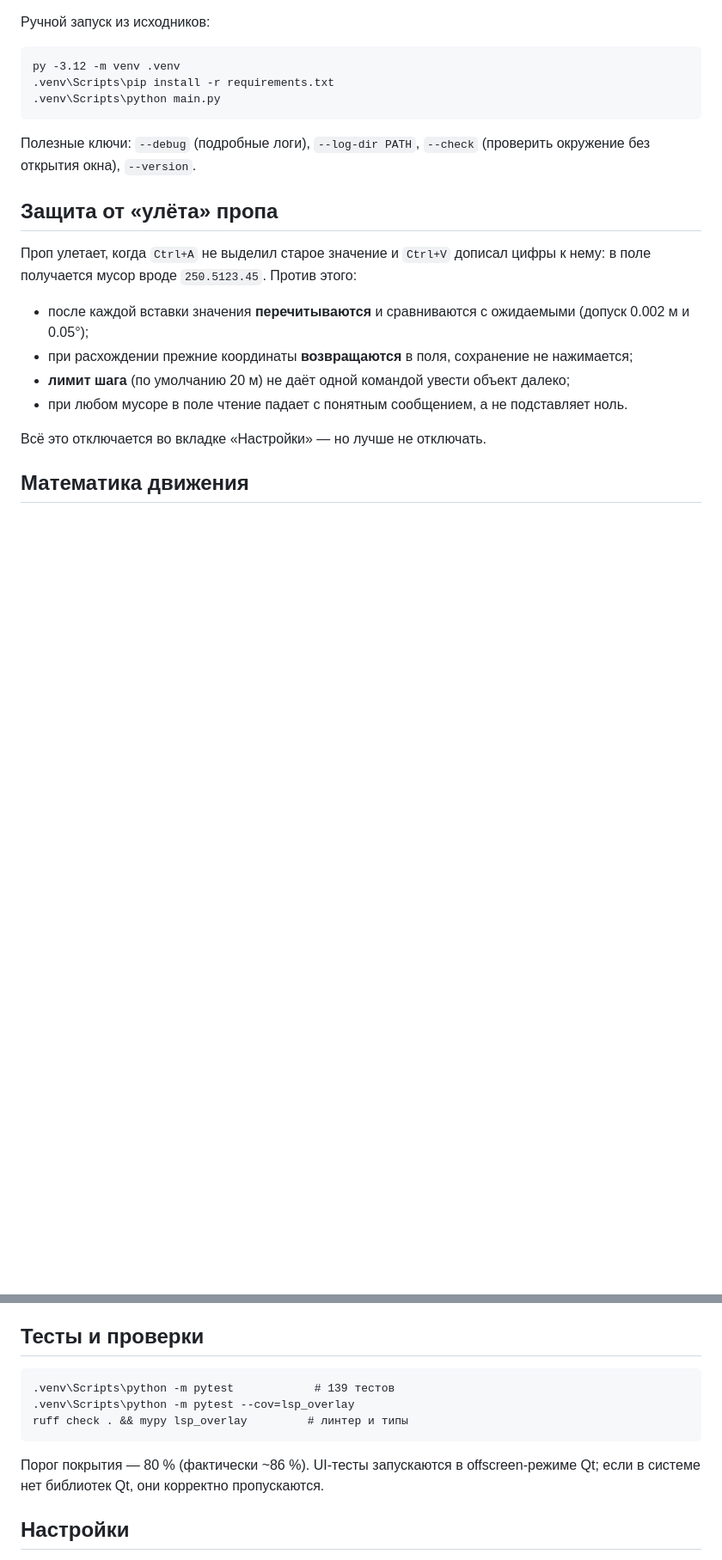
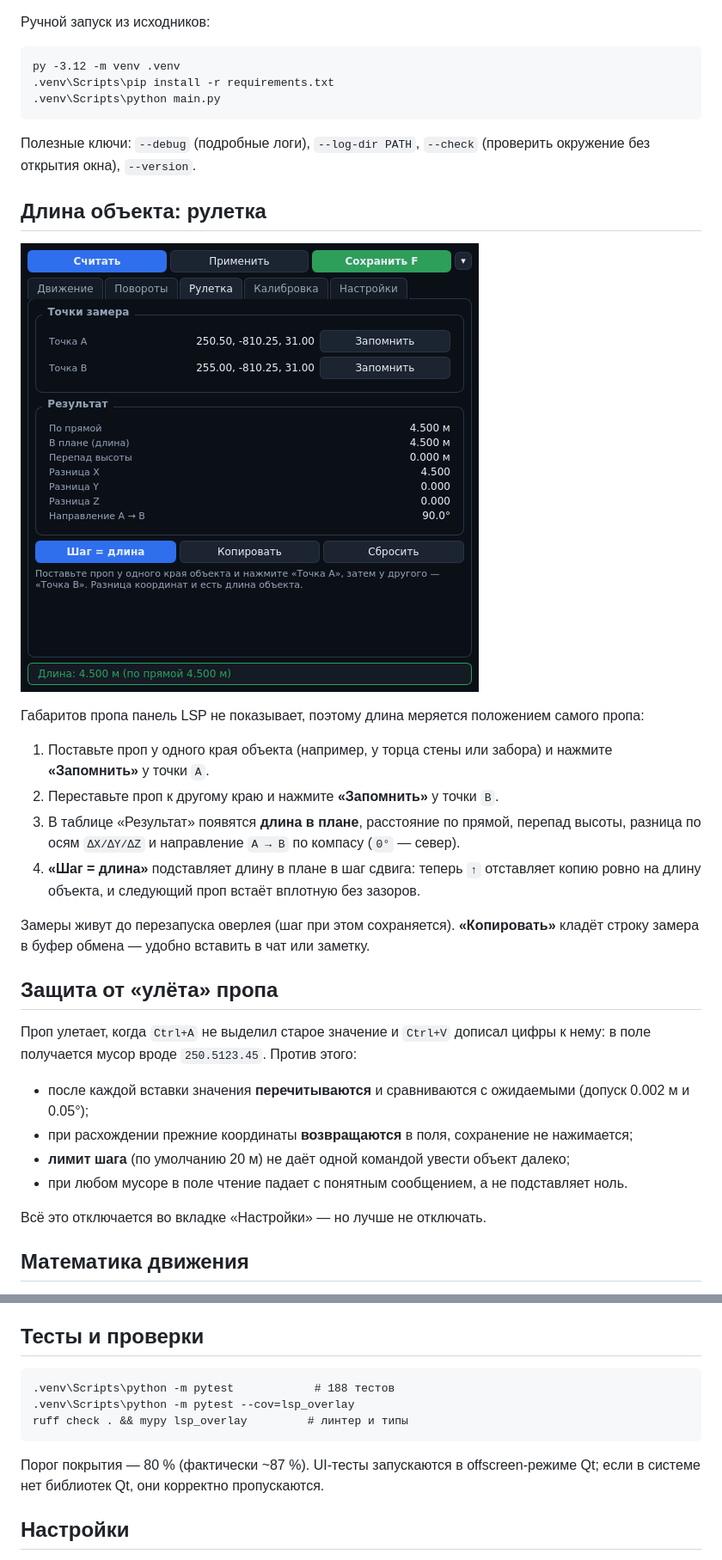
Before and after one commit to Ven4esters/Mappers-Overlay-Redux, a Markdown page: README.md, 2 parts joined by grey strips. Shown at 86% size. GitHub-like rendering; pictures changed too: docs/shot-measure.png (added); blank space fills up the shorter version.

````diff
--- a/README.md
+++ b/README.md
@@ -73,6 +76,23 @@ py -3.12 -m venv .venv
 Полезные ключи: `--debug` (подробные логи), `--log-dir PATH`, `--check` (проверить окружение
 без открытия окна), `--version`.
 
+## Длина объекта: рулетка
+
+![Вкладка «Рулетка»](docs/shot-measure.png)
+
+Габаритов пропа панель LSP не показывает, поэтому длина меряется положением самого пропа:
+
+1. Поставьте проп у одного края объекта (например, у торца стены или забора) и нажмите
+   **«Запомнить»** у точки `A`.
+2. Переставьте проп к другому краю и нажмите **«Запомнить»** у точки `B`.
+3. В таблице «Результат» появятся **длина в плане**, расстояние по прямой, перепад высоты,
+   разница по осям `ΔX/ΔY/ΔZ` и направление `A → B` по компасу (`0°` — север).
+4. **«Шаг = длина»** подставляет длину в плане в шаг сдвига: теперь `↑` отставляет копию
+   ровно на длину объекта, и следующий проп встаёт вплотную без зазоров.
+
+Замеры живут до перезапуска оверлея (шаг при этом сохраняется). **«Копировать»** кладёт
+строку замера в буфер обмена — удобно вставить в чат или заметку.
+
 ## Защита от «улёта» пропа
 
 Проп улетает, когда `Ctrl+A` не выделил старое значение и `Ctrl+V` дописал цифры к нему:
@@ -119,12 +140,12 @@ docs/adr/                  архитектурные решения
 ## Тесты и проверки
 
 ```
-.venv\Scripts\python -m pytest            # 139 тестов
+.venv\Scripts\python -m pytest            # 188 тестов
 .venv\Scripts\python -m pytest --cov=lsp_overlay
 ruff check . && mypy lsp_overlay         # линтер и типы
 ```
 
-Порог покрытия — 80 % (фактически ~86 %). UI-тесты запускаются в offscreen-режиме Qt;
+Порог покрытия — 80 % (фактически ~87 %). UI-тесты запускаются в offscreen-режиме Qt;
 если в системе нет библиотек Qt, они корректно пропускаются.
 
 ## Настройки
````
Also changed, not shown: other parts of README.md (+5 -1 lines), CHANGELOG.md (+12 -0 lines), docs/adr/0004-izmerenie-dliny-obekta.md (added, +38 -0 lines), 11 other files.
